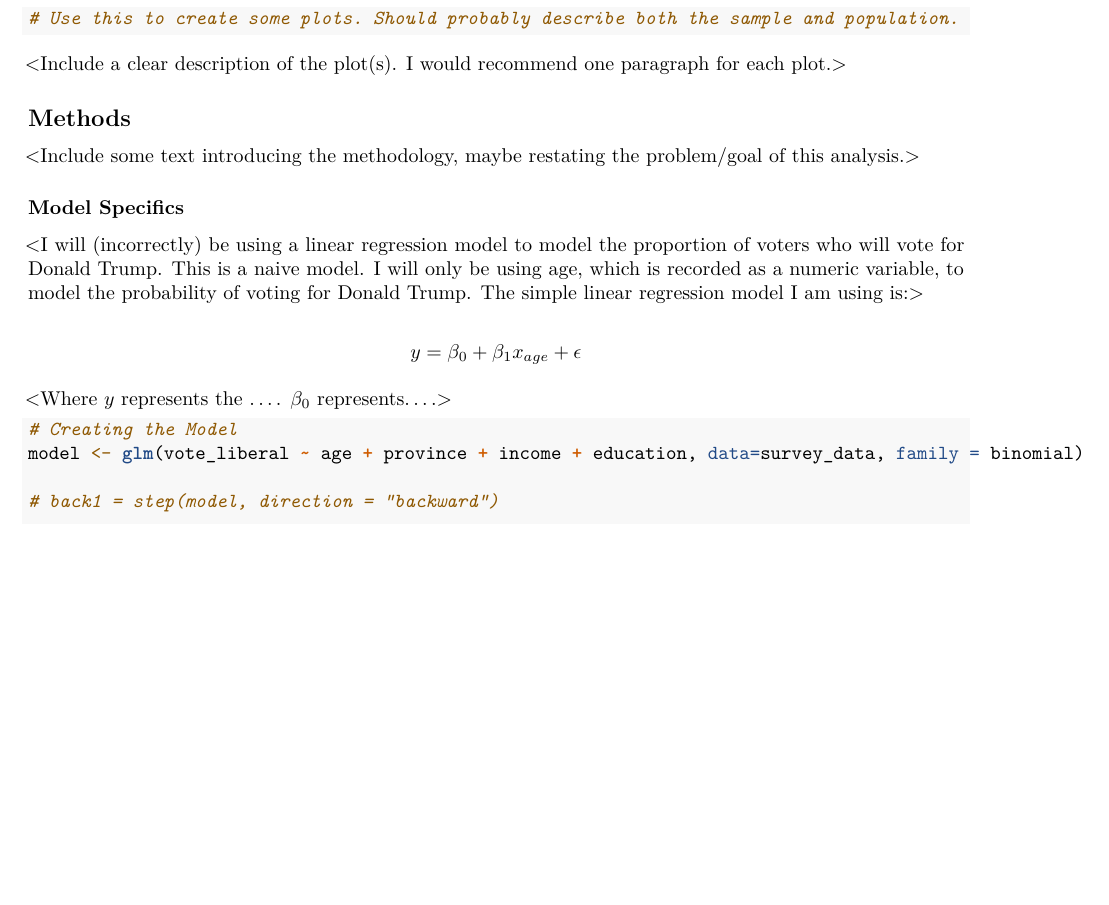
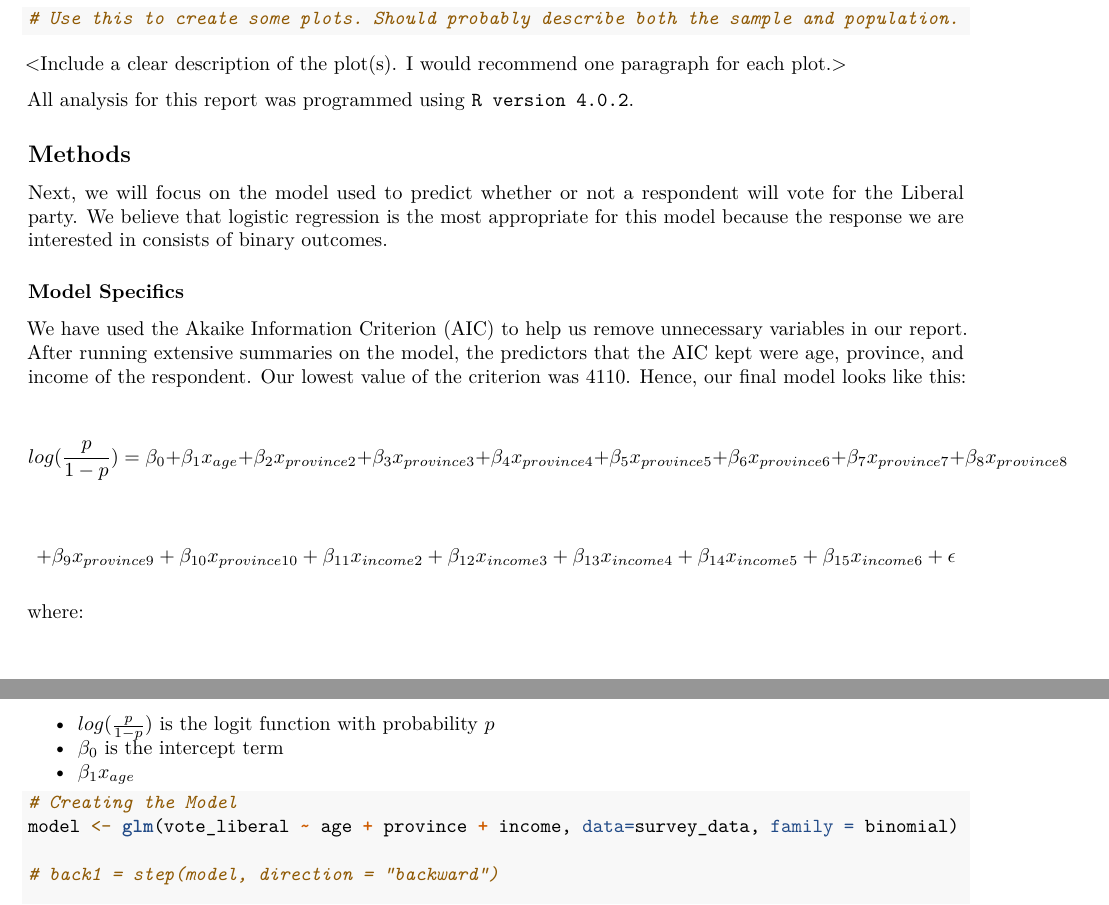
Before and after one commit to woojinpark43/STA304A2, an R Markdown document (Assignment2.Rmd): part of page 2 of 3 before the commit and two parts of pages 2 and 3 of 4 after it, the two joined at a grey line, cut so that both start at the same text, the shorter picture padded with empty space. Rendered offline with R 4.5, knitr and Pandoc, then LaTeX, with nearby package versions; the code chunks are not run, so their results and figures are left out.

Commit message:
David's part

````diff
--- a/Assignment2.Rmd
+++ b/Assignment2.Rmd
@@ -177,25 +177,34 @@ This is the only numeric variable, as it is nonsensical to find the mean and spr
 
 <Include a clear description of the plot(s). I would recommend one paragraph for each plot.>
 
+All analysis for this report was programmed using `R version 4.0.2`.
 
 ## Methods
 
-<Include some text introducing the methodology, maybe restating the problem/goal of this analysis.>
+Next, we will focus on the model used to predict whether or not a respondent will vote for the Liberal party. We believe that logistic regression is the most appropriate for this model because the response we are interested in consists of binary outcomes.
 
 
 ### Model Specifics
-<Here you can describe your regression model>
+We have used the Akaike Information Criterion (AIC) to help us remove unnecessary variables in our report. After running extensive summaries on the model, the predictors that the AIC kept were age, province, and income of the respondent. Our lowest value of the criterion was 4110. Hence, our final model looks like this:
 
-<I will (incorrectly) be using a linear regression model to model the proportion of voters who will vote for Donald Trump. This is a naive model. I will only be using age, which is recorded as a numeric variable, to model the probability of voting for Donald Trump. The simple linear regression model I am using is:>
+$$ log(\frac{p}{1-p}) = \beta_0 + \beta_1  x_{age} + \beta_2  x_{province2} + \beta_3  x_{province3} +
+\beta_4  x_{province4} + \beta_5  x_{province5} + \beta_6  x_{province6} + \beta_7  x_{province7} +
+\beta_8  x_{province8}$$
 
-$$ y = \beta_0+\beta_1  x_{age} + \epsilon$$
+$$+ \beta_9  x_{province9} + \beta_{10}  x_{province10} + \beta_{11}  x_{income2} + \beta_{12}  x_{income3} +
+\beta_{13}  x_{income4} + \beta_{14}  x_{income5} + \beta_{15}  x_{income6} + \epsilon$$
 
-<Where $y$ represents the ....  $\beta_0$ represents....>
+where:
+
+- $log(\frac{p}{1-p})$ is the logit function with probability $p$
+- $\beta_0$ is the intercept term
+- $\beta_1 x_{age}$
+
 
 ```{r, echo = TRUE, include=TRUE}
 
 # Creating the Model
-model <- glm(vote_liberal ~ age + province + income + education, data=survey_data, family = binomial)
+model <- glm(vote_liberal ~ age + province + income, data=survey_data, family = binomial)
 
 # back1 = step(model, direction = "backward")
 
````
Also changed, not shown: Assignment2.pdf, 1 other file.
